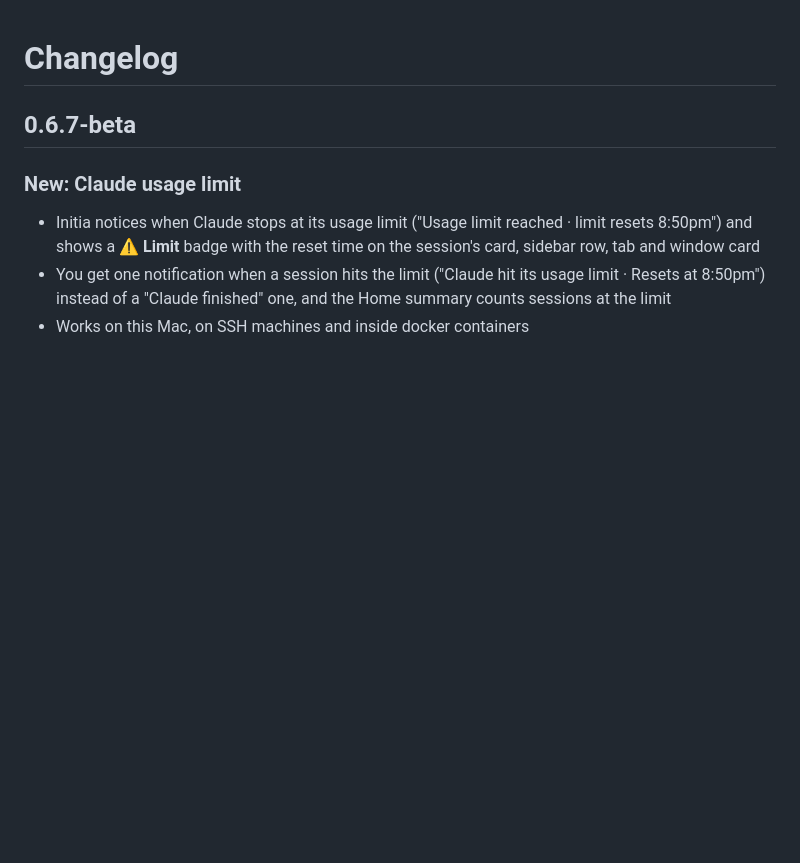
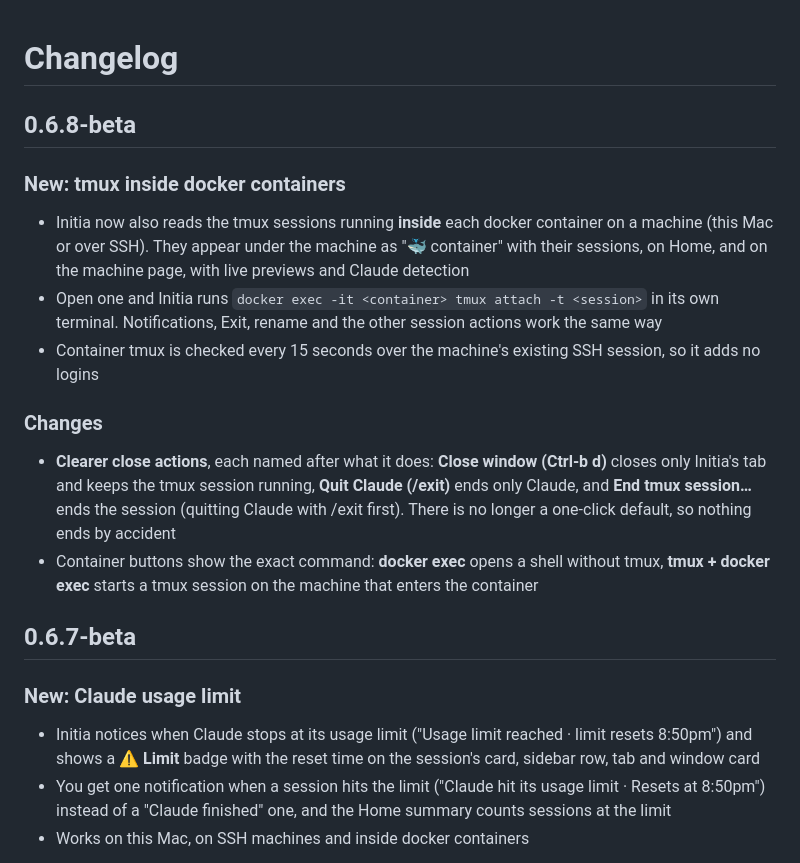
Before and after one commit to hyeok-jong/AIminal, a Markdown page: CHANGELOG.md, the part around the change. GitHub-like rendering; blank space fills up the shorter version.

```diff
--- a/CHANGELOG.md
+++ b/CHANGELOG.md
@@ -1,4 +1,17 @@
 # Changelog
+
+## 0.6.8-beta
+
+### New: tmux inside docker containers
+
+- Initia now also reads the tmux sessions running **inside** each docker container on a machine (this Mac or over SSH). They appear under the machine as "🐳 container" with their sessions, on Home, and on the machine page, with live previews and Claude detection
+- Open one and Initia runs `docker exec -it <container> tmux attach -t <session>` in its own terminal. Notifications, Exit, rename and the other session actions work the same way
+- Container tmux is checked every 15 seconds over the machine's existing SSH session, so it adds no logins
+
+### Changes
+
+- **Clearer close actions**, each named after what it does: **Close window (Ctrl-b d)** closes only Initia's tab and keeps the tmux session running, **Quit Claude (/exit)** ends only Claude, and **End tmux session…** ends the session (quitting Claude with /exit first). There is no longer a one-click default, so nothing ends by accident
+- Container buttons show the exact command: **docker exec** opens a shell without tmux, **tmux + docker exec** starts a tmux session on the machine that enters the container
 
 ## 0.6.7-beta
 
```
Also changed, not shown: README.md (+3 -2 lines), screenshots/home-dark.png, screenshots/home.png, screenshots/overview-dark.png, screenshots/overview.png, screenshots/ssh-host-dark.png, screenshots/ssh-host.png.
